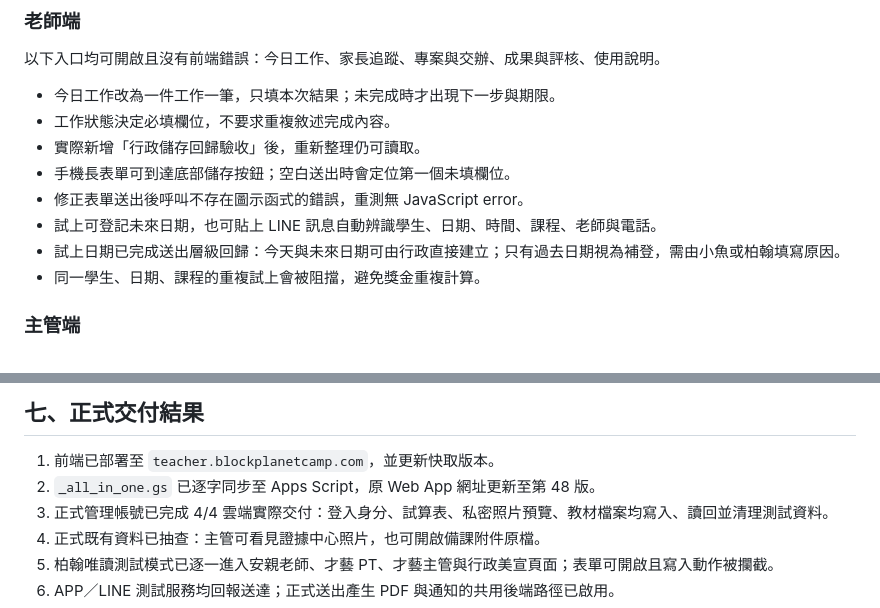
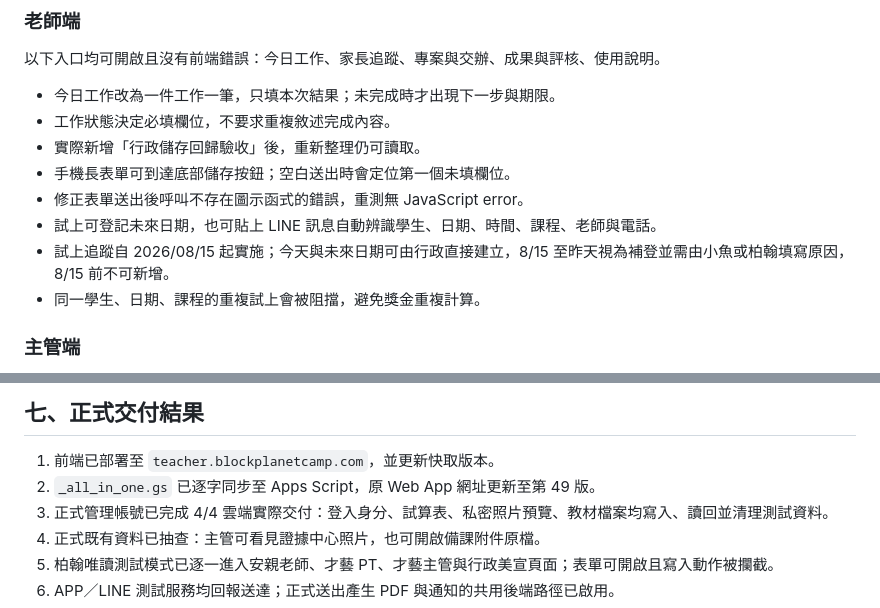
Before and after one commit to alienlai0607-ai/teacher-system, a Markdown page: docs/KPI_SYSTEM_UAT_2026-09-02.md, 2 parts joined by grey strips. Drawn GitHub-style.

Commit message:
Document trial tracking effective date

```diff
--- a/docs/KPI_SYSTEM_UAT_2026-09-02.md
+++ b/docs/KPI_SYSTEM_UAT_2026-09-02.md
@@ -107,7 +107,7 @@
 - 手機長表單可到達底部儲存按鈕；空白送出時會定位第一個未填欄位。
 - 修正表單送出後呼叫不存在圖示函式的錯誤，重測無 JavaScript error。
 - 試上可登記未來日期，也可貼上 LINE 訊息自動辨識學生、日期、時間、課程、老師與電話。
-- 試上日期已完成送出層級回歸：今天與未來日期可由行政直接建立；只有過去日期視為補登，需由小魚或柏翰填寫原因。
+- 試上追蹤自 2026/08/15 起實施；今天與未來日期可由行政直接建立，8/15 至昨天視為補登並需由小魚或柏翰填寫原因，8/15 前不可新增。
 - 同一學生、日期、課程的重複試上會被阻擋，避免獎金重複計算。
 
 ### 主管端
@@ -132,7 +132,7 @@
 ## 七、正式交付結果
 
 1. 前端已部署至 `teacher.blockplanetcamp.com`，並更新快取版本。
-2. `_all_in_one.gs` 已逐字同步至 Apps Script，原 Web App 網址更新至第 48 版。
+2. `_all_in_one.gs` 已逐字同步至 Apps Script，原 Web App 網址更新至第 49 版。
 3. 正式管理帳號已完成 4/4 雲端實際交付：登入身分、試算表、私密照片預覽、教材檔案均寫入、讀回並清理測試資料。
 4. 正式既有資料已抽查：主管可看見證據中心照片，也可開啟備課附件原檔。
 5. 柏翰唯讀測試模式已逐一進入安親老師、才藝 PT、才藝主管與行政美宣頁面；表單可開啟且寫入動作被攔截。
```
